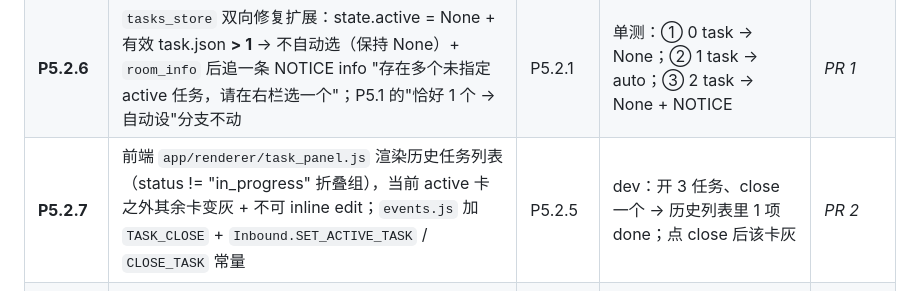
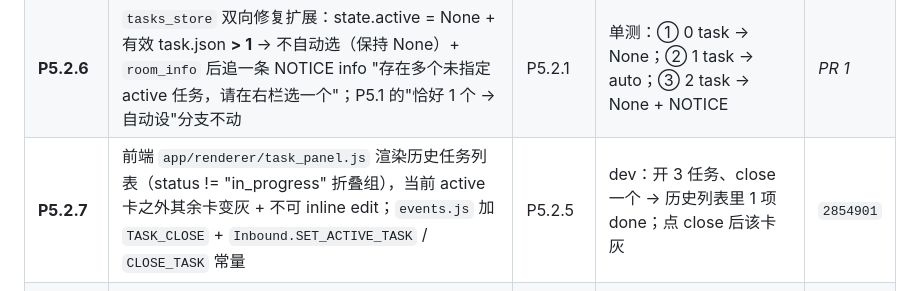
Before and after one commit to jin-bo/chahua, a Markdown page: docs/P5-任务房间.md, the part around the change. GitHub-like rendering.

Commit message:
docs(P5): §12 表回填 P5.2.7 commit hash
Co-Authored-By: Claude Opus 4.7 (1M context) <noreply@anthropic.com>

```diff
--- a/docs/P5-任务房间.md
+++ b/docs/P5-任务房间.md
@@ -440,7 +440,7 @@ PR 1 合入后即使 PR 2 / PR 3 还没跟上，前端**完全不感知**也不
 | **P5.2.4** | `chahua/events.py` 加 `TASK_CLOSE` event type；`new_event_id()` helper（events.jsonl 行的 stable id）；schema_version 不动 | 无 | grep：value 字符串与 §4.2 P5.2 表对齐 | _PR 1_ |
 | **P5.2.5** | `chahua/server_inbound_task.py` 加 `set_active_task` / `close_task` 两个 inbound + `_INBOUND_ROUTES` 表两行；`update_task` patch 白名单扩 owner / status；set_active / close 走前 `await self.server._cancel_and_drain_inflight()`；成功后 emit hint event + 重发 `task_info` | P5.2.2, P5.2.3, P5.2.4 | 单测：① set_active 期间有 inflight turn → 被 drain；② close 自己当前 active → task_info 的 active 变 None；③ 未知 patch 字段 → NOTICE error | _PR 1_ |
 | **P5.2.6** | `tasks_store` 双向修复扩展：state.active = None + 有效 task.json **> 1** → 不自动选（保持 None）+ `room_info` 后追一条 NOTICE info "存在多个未指定 active 任务，请在右栏选一个"；P5.1 的"恰好 1 个 → 自动设"分支不动 | P5.2.1 | 单测：① 0 task → None；② 1 task → auto；③ 2 task → None + NOTICE | _PR 1_ |
-| **P5.2.7** | 前端 `app/renderer/task_panel.js` 渲染历史任务列表（status != "in_progress" 折叠组），当前 active 卡之外其余卡变灰 + 不可 inline edit；`events.js` 加 `TASK_CLOSE` + `Inbound.SET_ACTIVE_TASK` / `CLOSE_TASK` 常量 | P5.2.5 | dev：开 3 任务、close 一个 → 历史列表里 1 项 done；点 close 后该卡灰 | _PR 2_ |
+| **P5.2.7** | 前端 `app/renderer/task_panel.js` 渲染历史任务列表（status != "in_progress" 折叠组），当前 active 卡之外其余卡变灰 + 不可 inline edit；`events.js` 加 `TASK_CLOSE` + `Inbound.SET_ACTIVE_TASK` / `CLOSE_TASK` 常量 | P5.2.5 | dev：开 3 任务、close 一个 → 历史列表里 1 项 done；点 close 后该卡灰 | `2854901` |
 | **P5.2.8** | composer chip 升级成下拉：列所有 status=open 任务 + "🗨 房间级"选项 + 当前 active 高亮；选择触发 `set_active_task` inbound；chip 文案改为当前 active 标题（无 active 时显示"房间级"小字） | P5.2.7 | dev：下拉切到房间级 → chip 变"房间级"、新消息 transcript 无 task_id；切回某任务 → 后续消息 task_id 对 | _PR 2_ |
 | **P5.2.9** | 任务卡上 status 下拉（4 值）+ owner 下拉（房间内 guest + null）+ 两个快捷按钮"完成 / 放弃"；下拉变化走 `update_task`；按钮走 `close_task` 带 status="done" / "abandoned" | P5.2.7 | dev：改 owner / status 落盘 + events.jsonl 新行；点"完成"→ 卡片标 done | _PR 2_ |
 | **P5.2.10** | 非 active 任务的旧消息气泡左上加灰 chip 显示任务名；点击 chip 进入该任务 filter 视图（仅渲染 `task_id == X` 的消息，房间级 = `task_id == null`）；filter 视图加"返回全部"按钮 | P5.2.8 | dev：开 2 任务各发几条 → 切到任务 A → 消息按归属上灰 chip；点 chip 只看 A | _PR 2_ |
```
